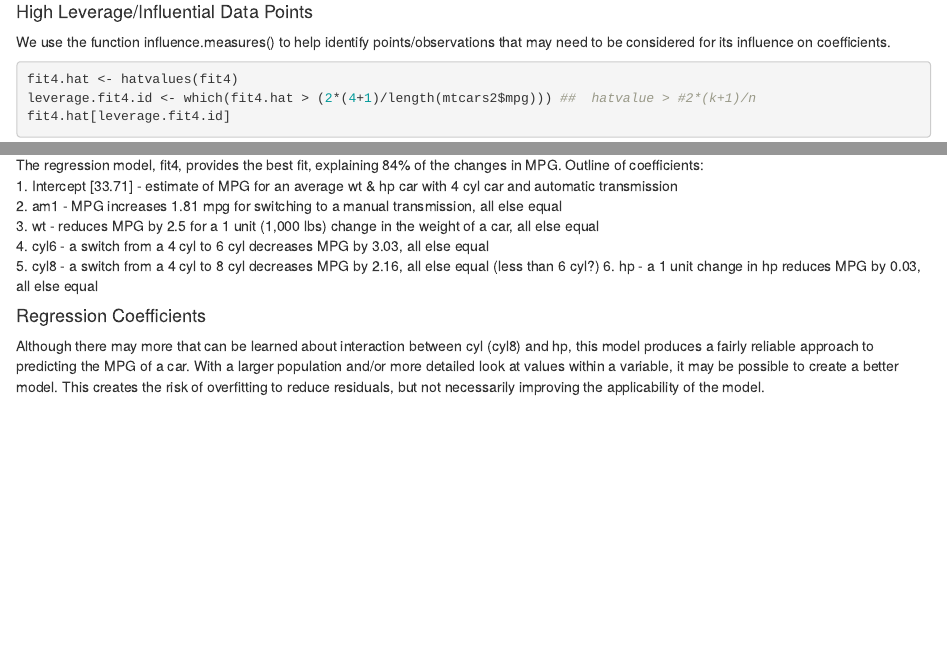
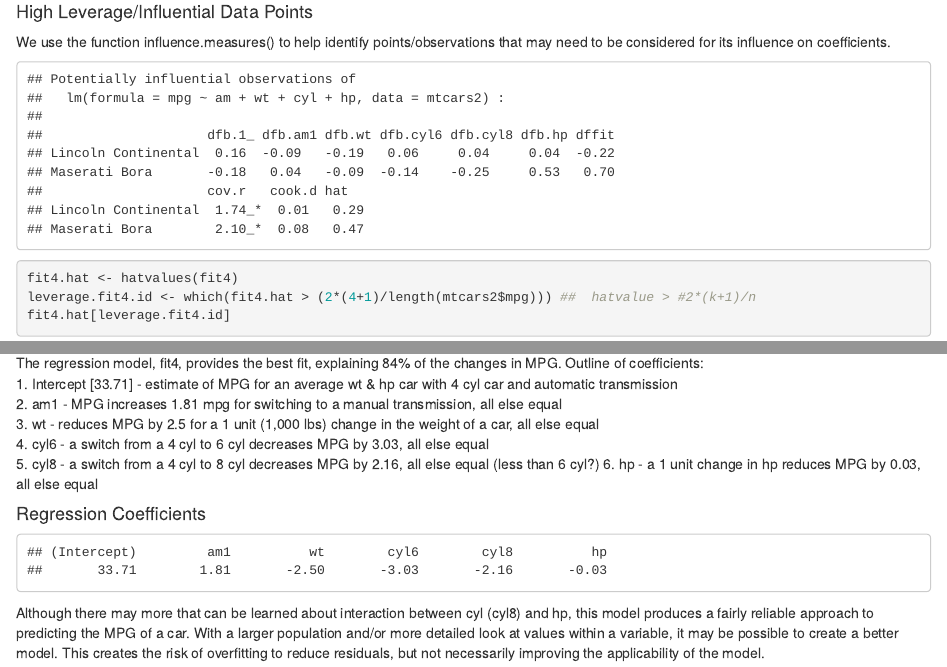
Before and after one commit to harridw/MotorTrend_MPG, an R Markdown document (MPG.Rmd): the page in a window 1100 px wide, from 1790 px down, and a second part further down, joined at a grey line. Rendered offline with R 4.5, knitr and Pandoc, with nearby package versions.

Commit message:
Knitr Ver9

````diff
--- a/MPG.Rmd
+++ b/MPG.Rmd
@@ -110,7 +110,7 @@ A panel plot of residuals (see Appendix: Figure 3).  Understanding residuals is
 
 #### High Leverage/Influential Data Points
 We use the function influence.measures() to help identify points/observations that may need to be considered for its influence on coefficients.
-```{r influence.measures, include = FALSE, echo = FALSE, results = "markup"}
+```{r influence.measures, include = TRUE, echo = FALSE, results = "markup"}
 summary(influence.measures(fit4))
 ```
 
@@ -140,7 +140,7 @@ The regression model, fit4, provides the best fit, explaining 84% of the changes
 6. hp - a 1 unit change in hp reduces MPG by 0.03, all else equal
 
 #### Regression Coefficients
-```{r regression_coefficients, include = FALSE, echo = FALSE, results = "markup"}
+```{r regression_coefficients, include = TRUE, echo = FALSE, results = "markup"}
 round(coef4[,1], 2)
 ```
 
````
Also changed, not shown: MPG.html, MPG.Rmd (1 more changed lines).
